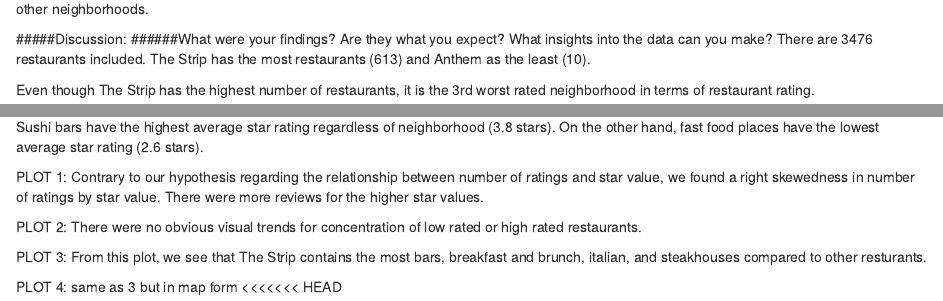
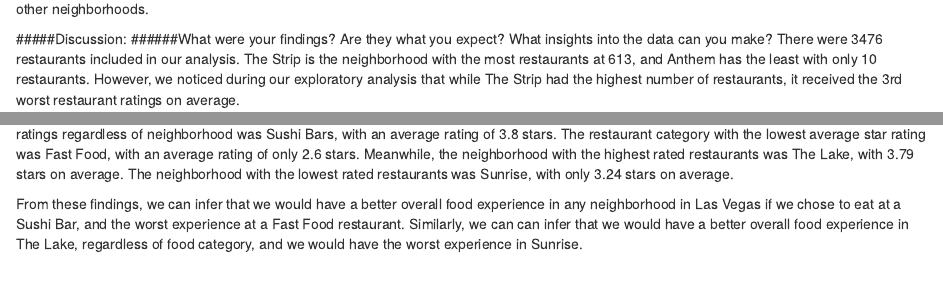
Before and after one commit to anukafi/finalproject.github.io, an R Markdown document (Report.Rmd): the page in a window 1100 px wide, from 1310 px down, and a second part further down, joined at a grey line. Rendered offline with R 4.5, knitr and Pandoc, with nearby package versions; some code elsewhere in the file could not run offline; column names are cleaned by a stand-in for the janitor package.

Commit message:
discussion

````diff
--- a/Report.Rmd
+++ b/Report.Rmd
@@ -191,20 +191,13 @@ We were also interested in statisticallly testing whether the neighborhood the r
 
 #####Discussion:
 ######What were your findings? Are they what you expect? What insights into the data can you make?
-There are 3476 restaurants included. The Strip has the most restaurants (613) and Anthem as the least (10).
+There were 3476 restaurants included in our analysis. The Strip is the neighborhood with the most restaurants at 613, and Anthem has the least with only 10 restaurants. However, we noticed during our exploratory analysis that while The Strip had the highest number of restaurants, it received the 3rd worst restaurant ratings on average.
 
-Even though The Strip has the highest number of restaurants, it is the 3rd worst rated neighborhood in terms of restaurant rating.
+Variations in star ratings differed significantly by both neighborhood and by restaurant category *(neighborhood ANOVA p-value = `r aov_stars_by_neighborhood %>% select(p.value) %>% mutate(p.value = round(p.value, 3))`, degrees of freedom = `r aov_stars_by_neighborhood %>% select(df) %>% mutate(df = round(df, 3))`); category ANOVA p-value = `r aov_stars_by_category %>% select(p.value) %>% mutate(p.value = round(p.value, 3))`, degrees of freedom = `r aov_stars_by_category %>% select(df) %>% mutate(df = round(df, 3))`).* We found that the restaurant category that received the best ratings regardless of neighborhood was Sushi Bars, with an average rating of 3.8 stars. The restaurant category with the lowest average star rating was Fast Food, with an average rating of only 2.6 stars. Meanwhile, the neighborhood with the highest rated restaurants was The Lake, with 3.79 stars on average. The neighborhood with the lowest rated restaurants was Sunrise, with only 3.24 stars on average.
 
-Sushi bars have the highest average star rating regardless of neighborhood (3.8 stars). On the other hand, fast food places have the lowest average star rating (2.6 stars).
+From these findings, we can infer that we would have a better overall food experience in any neighborhood in Las Vegas if we chose to eat at a Sushi Bar, and the worst experience at a Fast Food restaurant. Similarly, we can can infer that we would have a better overall food experience in The Lake, regardless of food category, and we would have the worst experience in Sunrise.
 
-PLOT 1: Contrary to our hypothesis regarding the relationship between number of ratings and star value, we found a right skewedness in number of ratings by star value. There were more reviews for the higher star values.
-
-PLOT 2: There were no obvious visual trends for concentration of low rated or high rated restaurants.
-
-PLOT 3: From this plot, we see that The Strip contains the most bars, breakfast and brunch, italian, and steakhouses compared to other resturants.
-
-PLOT 4: same as 3 but in map form
-<<<<<<< HEAD
+There is no option to go to the highest rated category in the highest rated neighborhood (a Sushi Bar at The Lake). However, we could expect a star rating of `r restaurants %>% inner_join(popular, by = "business_id") %>% filter(category == "Sushi Bars" & neighborhood == "Chinatown") %>% summarise(strs = round(mean(stars),1)) %>% select(strs)` if we went to a Sushi Bar in the next highest rated neighborhood overall, Chinatown. Meanwhile, if we chose to go to the lowest rated category in the lowest rated neighborhood (a Fast Food restaurant in Sunrise), we'd expect a star rating of `r restaurants %>% inner_join(popular, by = "business_id") %>% filter(category == "Fast Food" & neighborhood == "Sunrise") %>% summarise(strs = round(mean(stars),1)) %>% select(strs)`.
 ```{r stars_geo_plot, include = FALSE}
 #Center of Las Vegas: 36.1699° N, 115.1398° W. Plotly displayed is surrounds this center by 0.5 degrees longitude and latitude.
 restaurants %>%
````
